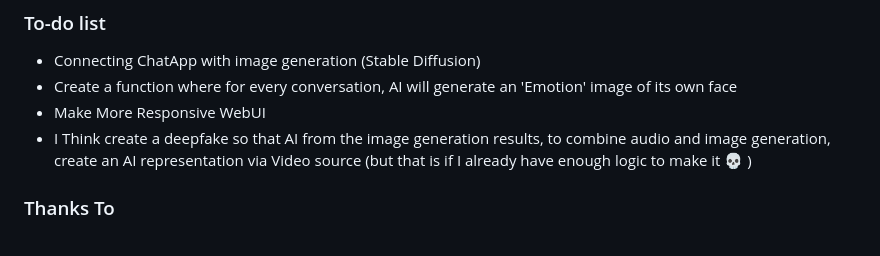
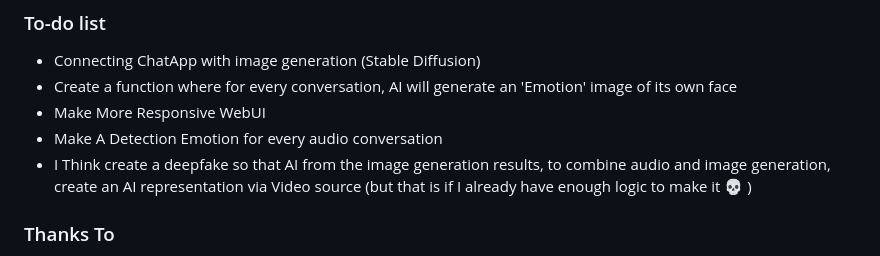
Before and after one commit to faizonly5953/chat-app-character-ai-playht, a Markdown page: README.md, the part around the change. Drawn GitHub-style.

```diff
--- a/README.md
+++ b/README.md
@@ -120,6 +120,7 @@ If you would like to contribute to this project, please follow these steps:
 - Connecting ChatApp with image generation (Stable Diffusion)
 - Create a function where for every conversation, AI will generate an 'Emotion' image of its own face
 - Make More Responsive WebUI
+- Make A Detection Emotion for every audio conversation
 - I Think create a deepfake so that AI from the image generation results, to combine audio and image generation, create an AI representation via Video source (but that is if I already have enough logic to make it 💀 )
 
 
```
